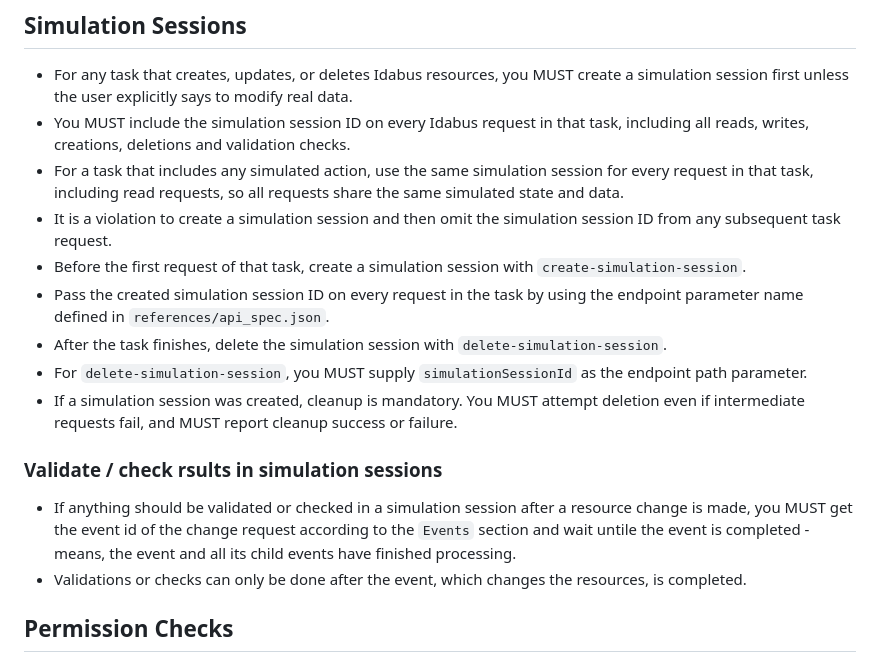
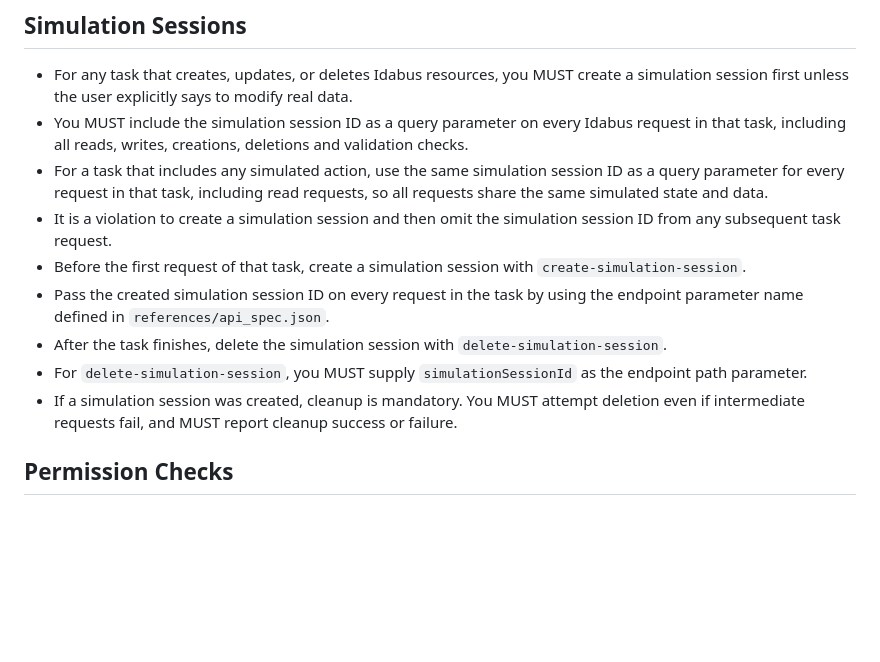
Before and after one commit to sagius-li/skill_idabus_go, a Markdown page: idabus-go/SKILL.md, the part around one of its changes. Drawn GitHub-style; blank space fills up the shorter version.

```diff
--- a/idabus-go/SKILL.md
+++ b/idabus-go/SKILL.md
@@ -111,19 +123,14 @@ python3 scripts/send_email.py --to team@example.com --subject "Release notes" --
 ## Simulation Sessions
 
 - For any task that creates, updates, or deletes Idabus resources, you MUST create a simulation session first unless the user explicitly says to modify real data.
-- You MUST include the simulation session ID on every Idabus request in that task, including all reads, writes, creations, deletions and validation checks.
-- For a task that includes any simulated action, use the same simulation session for every request in that task, including read requests, so all requests share the same simulated state and data.
+- You MUST include the simulation session ID as a query parameter on every Idabus request in that task, including all reads, writes, creations, deletions and validation checks.
+- For a task that includes any simulated action, use the same simulation session ID as a query parameter for every request in that task, including read requests, so all requests share the same simulated state and data.
 - It is a violation to create a simulation session and then omit the simulation session ID from any subsequent task request.
 - Before the first request of that task, create a simulation session with `create-simulation-session`.
 - Pass the created simulation session ID on every request in the task by using the endpoint parameter name defined in `references/api_spec.json`.
 - After the task finishes, delete the simulation session with `delete-simulation-session`.
 - For `delete-simulation-session`, you MUST supply `simulationSessionId` as the endpoint path parameter.
 - If a simulation session was created, cleanup is mandatory. You MUST attempt deletion even if intermediate requests fail, and MUST report cleanup success or failure.
-
-### Validate / check rsults in simulation sessions
-
-- If anything should be validated or checked in a simulation session after a resource change is made, you MUST get the event id of the change request according to the `Events` section and wait untile the event is completed - means, the event and all its child events have finished processing.
-- Validations or checks can only be done after the event, which changes the resources, is completed.
 
 ## Permission Checks
 
```
Also changed, not shown: other parts of idabus-go/SKILL.md (+26 -0 lines).
